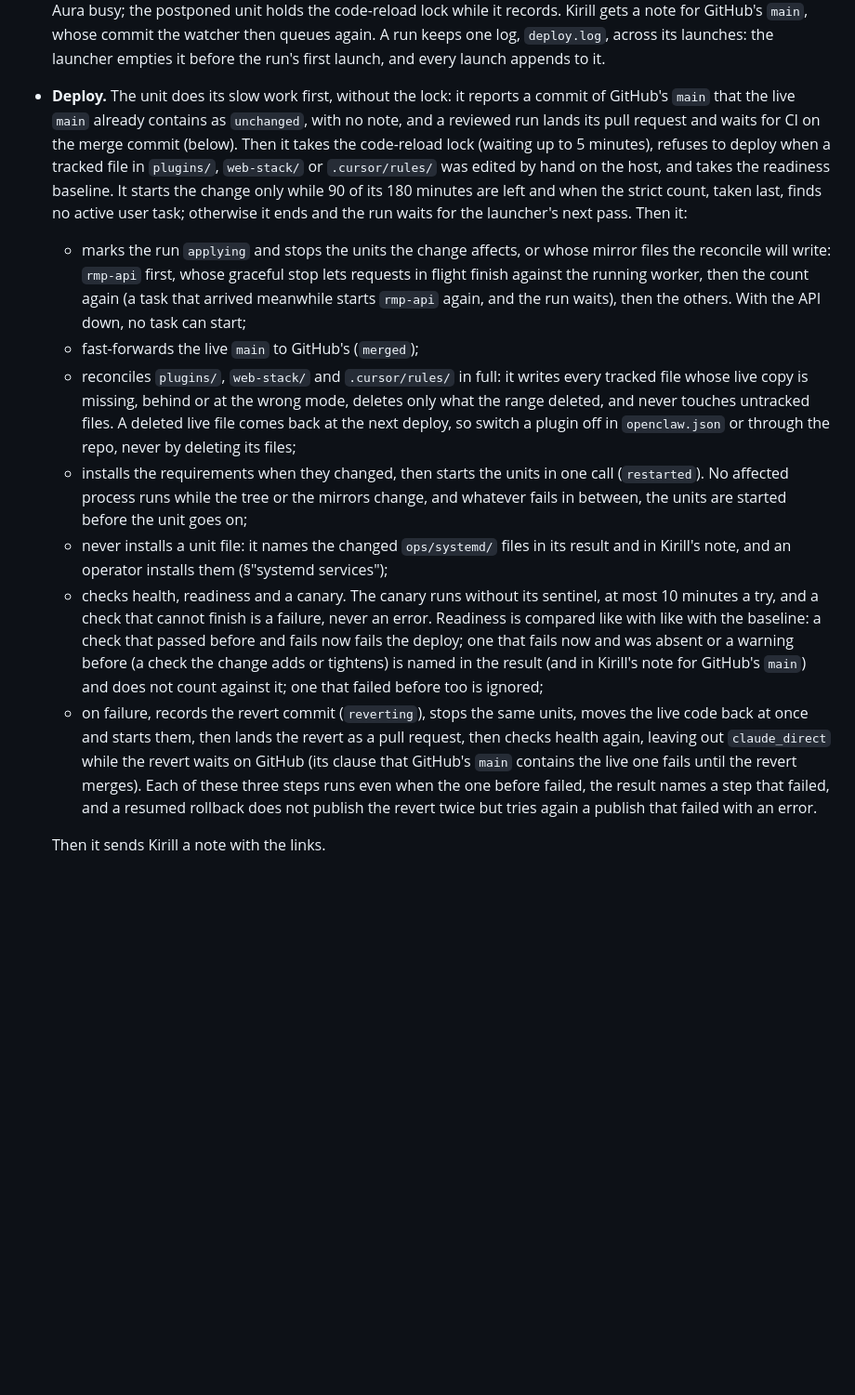
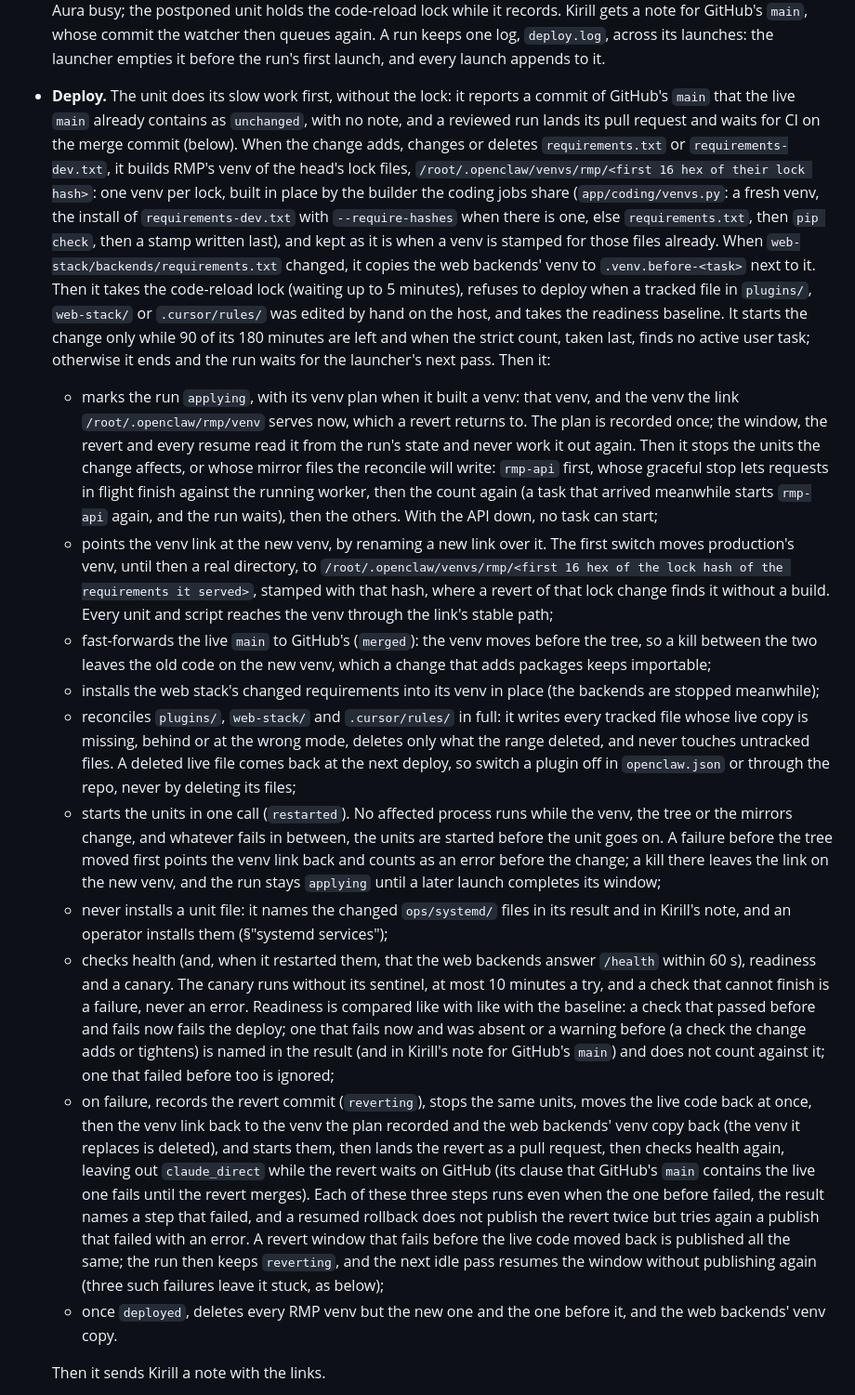
Before and after one commit to Hyper-AI-Lab/openclaw-jev, a Markdown page: ARCHITECTURE.md, the part around one of its changes. Shown at 93% size. Rendered like a GitHub page; blank space fills up the shorter version.

Commit message:
Describe the per-lock venvs, the web stack's install and the resumed revert window in ARCHITECTURE.md
Co-Authored-By: Claude Opus 5.5 <noreply@anthropic.com>

```diff
--- a/ARCHITECTURE.md
+++ b/ARCHITECTURE.md
@@ -596,14 +596,17 @@ Claude Code is Aura's tool in any task (direct sessions, the default). When Kiri
 - **Merge.** Claude merges it with `aura-github gh pr merge --squash` once Aura approves; the protection makes GitHub take it only after the `test` check passed.
 - **Watcher.** Every minute the reconciler loop's `watch_main` looks at GitHub's `main`. Once it moved past the live `main` and CI's `test` check passed on that commit, it queues the deploy of exactly that commit; a newer commit replaces it while it is still queued and no deploy unit of GitHub's `main` is running or still stopping. A commit whose deploy was blocked or rolled back is not queued again; a later one is.
 - **Queue and launcher.** A deploy waits queued on disk (`/srv/aura-code/runs/<task>/deploy.json` and its state, `deploy-state.json`), not inside a unit. One launcher, `next_deploy`, starts the unit `aura-deploy-<task>` of the next queued run, runs to resume first, then reviewed runs, only through the gate: no deploy unit running, nothing holding the code-reload lock and no active user task by the strict count (a count that fails keeps it closed). The reconciler runs it every minute and a reviewed job's hand-off once; a lock file keeps the two from launching at once. A run still queued 2 hours after it was queued is launched to record `postponed` at the first pass that finds Aura busy; the postponed unit holds the code-reload lock while it records. Kirill gets a note for GitHub's `main`, whose commit the watcher then queues again. A run keeps one log, `deploy.log`, across its launches: the launcher empties it before the run's first launch, and every launch appends to it.
-- **Deploy.** The unit does its slow work first, without the lock: it reports a commit of GitHub's `main` that the live `main` already contains as `unchanged`, with no note, and a reviewed run lands its pull request and waits for CI on the merge commit (below). Then it takes the code-reload lock (waiting up to 5 minutes), refuses to deploy when a tracked file in `plugins/`, `web-stack/` or `.cursor/rules/` was edited by hand on the host, and takes the readiness baseline. It starts the change only while 90 of its 180 minutes are left and when the strict count, taken last, finds no active user task; otherwise it ends and the run waits for the launcher's next pass. Then it:
-  - marks the run `applying` and stops the units the change affects, or whose mirror files the reconcile will write: `rmp-api` first, whose graceful stop lets requests in flight finish against the running worker, then the count again (a task that arrived meanwhile starts `rmp-api` again, and the run waits), then the others. With the API down, no task can start;
-  - fast-forwards the live `main` to GitHub's (`merged`);
+- **Deploy.** The unit does its slow work first, without the lock: it reports a commit of GitHub's `main` that the live `main` already contains as `unchanged`, with no note, and a reviewed run lands its pull request and waits for CI on the merge commit (below). When the change adds, changes or deletes `requirements.txt` or `requirements-dev.txt`, it builds RMP's venv of the head's lock files, `/root/.openclaw/venvs/rmp/<first 16 hex of their lock hash>`: one venv per lock, built in place by the builder the coding jobs share (`app/coding/venvs.py`: a fresh venv, the install of `requirements-dev.txt` with `--require-hashes` when there is one, else `requirements.txt`, then `pip check`, then a stamp written last), and kept as it is when a venv is stamped for those files already. When `web-stack/backends/requirements.txt` changed, it copies the web backends' venv to `.venv.before-<task>` next to it. Then it takes the code-reload lock (waiting up to 5 minutes), refuses to deploy when a tracked file in `plugins/`, `web-stack/` or `.cursor/rules/` was edited by hand on the host, and takes the readiness baseline. It starts the change only while 90 of its 180 minutes are left and when the strict count, taken last, finds no active user task; otherwise it ends and the run waits for the launcher's next pass. Then it:
+  - marks the run `applying`, with its venv plan when it built a venv: that venv, and the venv the link `/root/.openclaw/rmp/venv` serves now, which a revert returns to. The plan is recorded once; the window, the revert and every resume read it from the run's state and never work it out again. Then it stops the units the change affects, or whose mirror files the reconcile will write: `rmp-api` first, whose graceful stop lets requests in flight finish against the running worker, then the count again (a task that arrived meanwhile starts `rmp-api` again, and the run waits), then the others. With the API down, no task can start;
+  - points the venv link at the new venv, by renaming a new link over it. The first switch moves production's venv, until then a real directory, to `/root/.openclaw/venvs/rmp/<first 16 hex of the lock hash of the requirements it served>`, stamped with that hash, where a revert of that lock change finds it without a build. Every unit and script reaches the venv through the link's stable path;
+  - fast-forwards the live `main` to GitHub's (`merged`): the venv moves before the tree, so a kill between the two leaves the old code on the new venv, which a change that adds packages keeps importable;
+  - installs the web stack's changed requirements into its venv in place (the backends are stopped meanwhile);
   - reconciles `plugins/`, `web-stack/` and `.cursor/rules/` in full: it writes every tracked file whose live copy is missing, behind or at the wrong mode, deletes only what the range deleted, and never touches untracked files. A deleted live file comes back at the next deploy, so switch a plugin off in `openclaw.json` or through the repo, never by deleting its files;
-  - installs the requirements when they changed, then starts the units in one call (`restarted`). No affected process runs while the tree or the mirrors change, and whatever fails in between, the units are started before the unit goes on;
+  - starts the units in one call (`restarted`). No affected process runs while the venv, the tree or the mirrors change, and whatever fails in between, the units are started before the unit goes on. A failure before the tree moved first points the venv link back and counts as an error before the change; a kill there leaves the link on the new venv, and the run stays `applying` until a later launch completes its window;
   - never installs a unit file: it names the changed `ops/systemd/` files in its result and in Kirill's note, and an operator installs them (§"systemd services");
-  - checks health, readiness and a canary. The canary runs without its sentinel, at most 10 minutes a try, and a check that cannot finish is a failure, never an error. Readiness is compared like with like with the baseline: a check that passed before and fails now fails the deploy; one that fails now and was absent or a warning before (a check the change adds or tightens) is named in the result (and in Kirill's note for GitHub's `main`) and does not count against it; one that failed before too is ignored;
-  - on failure, records the revert commit (`reverting`), stops the same units, moves the live code back at once and starts them, then lands the revert as a pull request, then checks health again, leaving out `claude_direct` while the revert waits on GitHub (its clause that GitHub's `main` contains the live one fails until the revert merges). Each of these three steps runs even when the one before failed, the result names a step that failed, and a resumed rollback does not publish the revert twice but tries again a publish that failed with an error.
+  - checks health (and, when it restarted them, that the web backends answer `/health` within 60 s), readiness and a canary. The canary runs without its sentinel, at most 10 minutes a try, and a check that cannot finish is a failure, never an error. Readiness is compared like with like with the baseline: a check that passed before and fails now fails the deploy; one that fails now and was absent or a warning before (a check the change adds or tightens) is named in the result (and in Kirill's note for GitHub's `main`) and does not count against it; one that failed before too is ignored;
+  - on failure, records the revert commit (`reverting`), stops the same units, moves the live code back at once, then the venv link back to the venv the plan recorded and the web backends' venv copy back (the venv it replaces is deleted), and starts them, then lands the revert as a pull request, then checks health again, leaving out `claude_direct` while the revert waits on GitHub (its clause that GitHub's `main` contains the live one fails until the revert merges). Each of these three steps runs even when the one before failed, the result names a step that failed, and a resumed rollback does not publish the revert twice but tries again a publish that failed with an error. A revert window that fails before the live code moved back is published all the same; the run then keeps `reverting`, and the next idle pass resumes the window without publishing again (three such failures leave it stuck, as below);
+  - once `deployed`, deletes every RMP venv but the new one and the one before it, and the web backends' venv copy.
 
   Then it sends Kirill a note with the links.
 
```
Also changed, not shown: other parts of ARCHITECTURE.md (+2 -2 lines).
